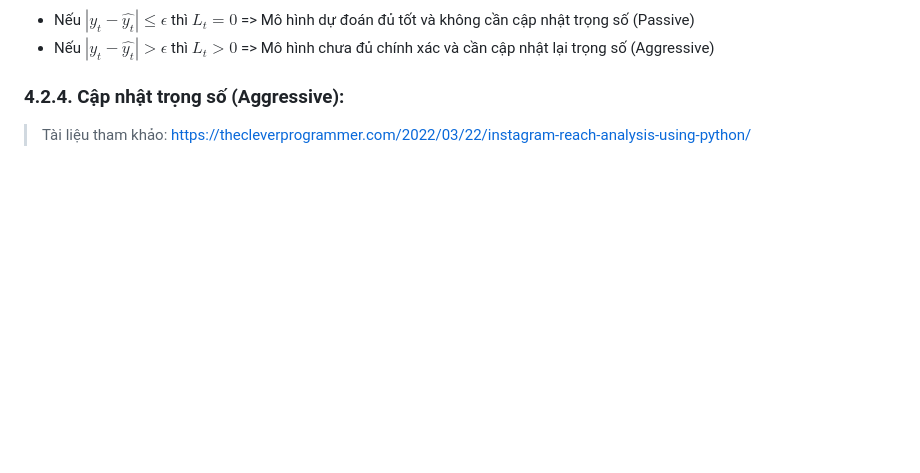
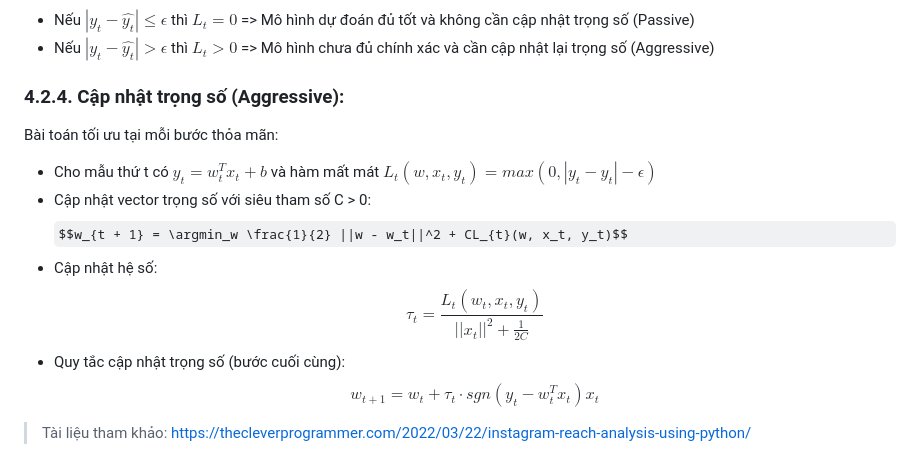
Before and after one commit to pisceskibo/InstagramReachAnalysis, a Markdown page: README.md, the part around the change. Drawn GitHub-style; some formulas as TeX source; blank space fills up the shorter version.

Commit message:
update readmi par

```diff
--- a/README.md
+++ b/README.md
@@ -97,6 +97,12 @@ $$L_t(w, x_t, y_t) = max(0, |y_t - \hat{y_t}| - \epsilon)$$
 + Nếu $|y_t - \hat{y_t}| > \epsilon$ thì $L_t > 0$ => Mô hình chưa đủ chính xác và cần cập nhật lại trọng số (Aggressive)
 
 ### 4.2.4. Cập nhật trọng số (Aggressive):
-
+Bài toán tối ưu tại mỗi bước thỏa mãn:
++ Cho mẫu thứ t có $\hat{y_t} = w_t^T x_t + b$ và hàm mất mát $L_t(w, x_t, y_t) = max(0, |y_t - \hat{y_t}| - \epsilon)$
++ Cập nhật vector trọng số với siêu tham số C > 0:
+$$w_{t + 1} = \argmin_w \frac{1}{2} ||w - w_t||^2 + CL_{t}(w, x_t, y_t)$$
++ Cập nhật hệ số: $$\tau_t = \frac{L_t(w_t, x_t, y_t)}{||x_t||^2 + \frac{1}{2C}}$$
++ Quy tắc cập nhật trọng số (bước cuối cùng):
+$$w_{t + 1} = w_t + \tau_t \cdot sgn(y_t - w_t^T x_t)x_t$$
 
 > Tài liệu tham khảo: https://thecleverprogrammer.com/2022/03/22/instagram-reach-analysis-using-python/
```
